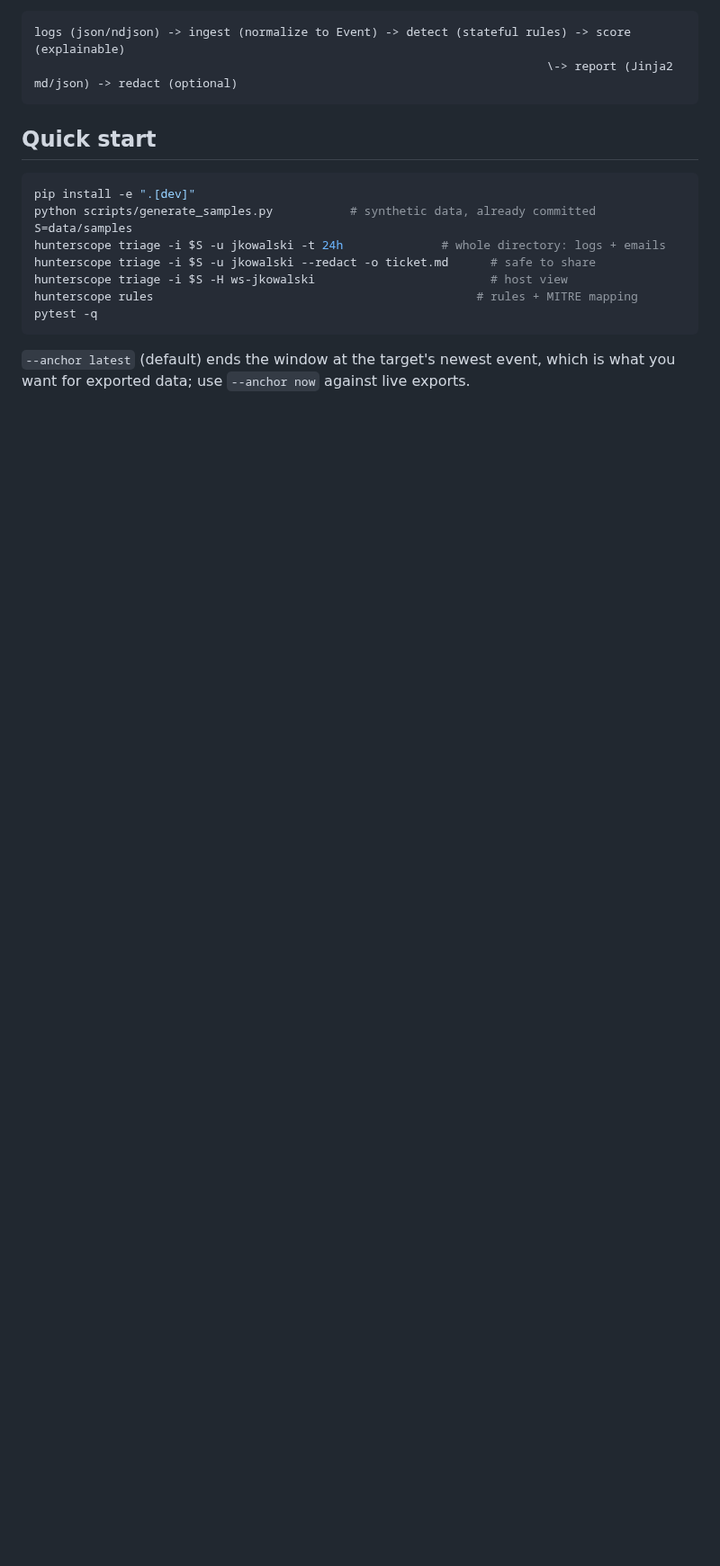
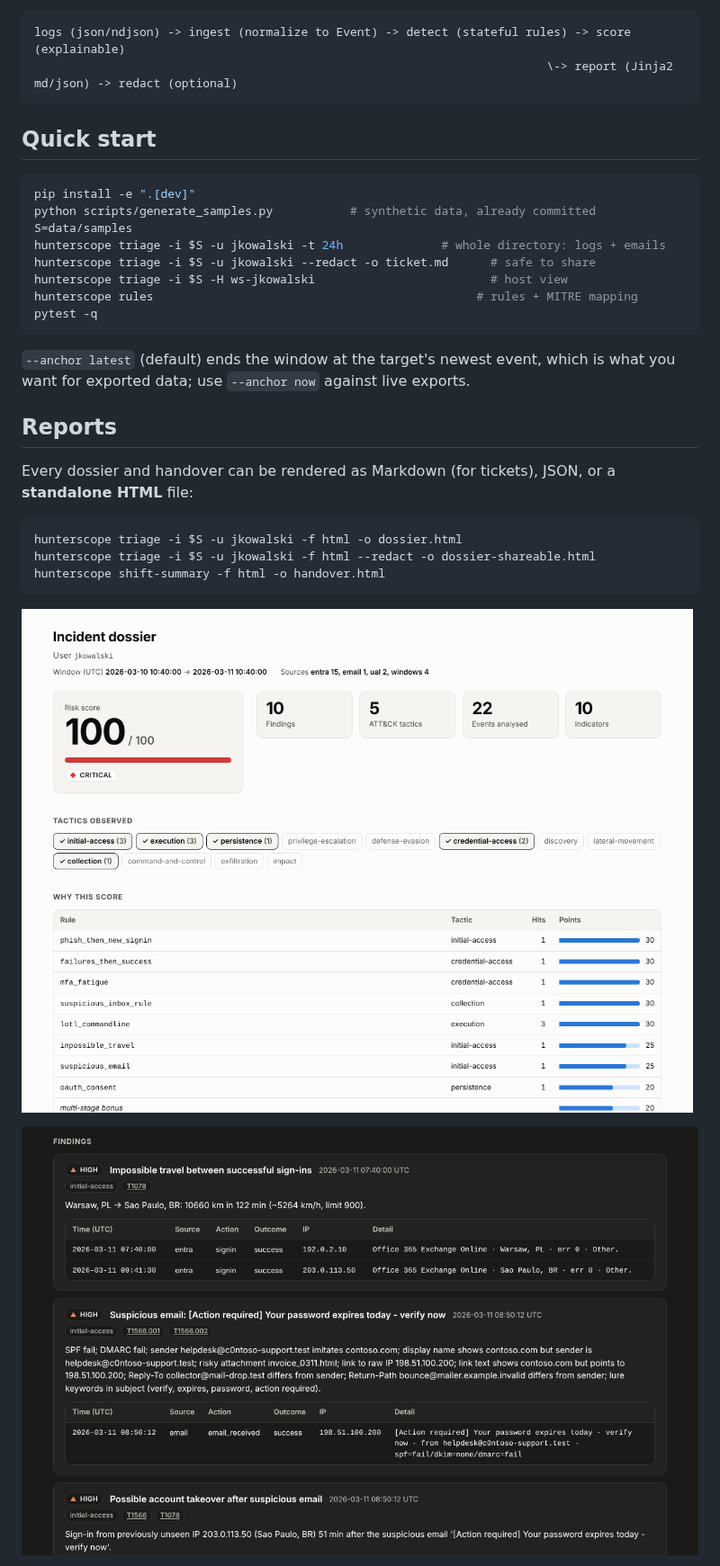
Before and after one commit to barzim1/Hunterscope, a Markdown page: README.md, the part around one of its changes. Shown at 90% size. GitHub-like rendering; pictures changed too: docs/img/dossier-dark-findings.png (added), docs/img/dossier-light.png (added); blank space fills up the shorter version.

````diff
--- a/README.md
+++ b/README.md
@@ -27,3 +27,18 @@ pytest -q
 
 `--anchor latest` (default) ends the window at the target's newest event, which is what you want for exported
 data; use `--anchor now` against live exports.
+
+## Reports
+
+Every dossier and handover can be rendered as Markdown (for tickets), JSON, or a **standalone HTML** file:
+
+```bash
+hunterscope triage -i $S -u jkowalski -f html -o dossier.html
+hunterscope triage -i $S -u jkowalski -f html --redact -o dossier-shareable.html
+hunterscope shift-summary -f html -o handover.html
+```
+
+![Dossier: risk score, tactics observed and score breakdown](docs/img/dossier-light.png)
+
+![Dossier in dark mode: findings with evidence](docs/img/dossier-dark-findings.png)
+
````
Also changed, not shown: other parts of README.md (+22 -1 lines), docs/img/dossier-redacted.png (added), docs/img/handover-light.png (added), 14 other files.
